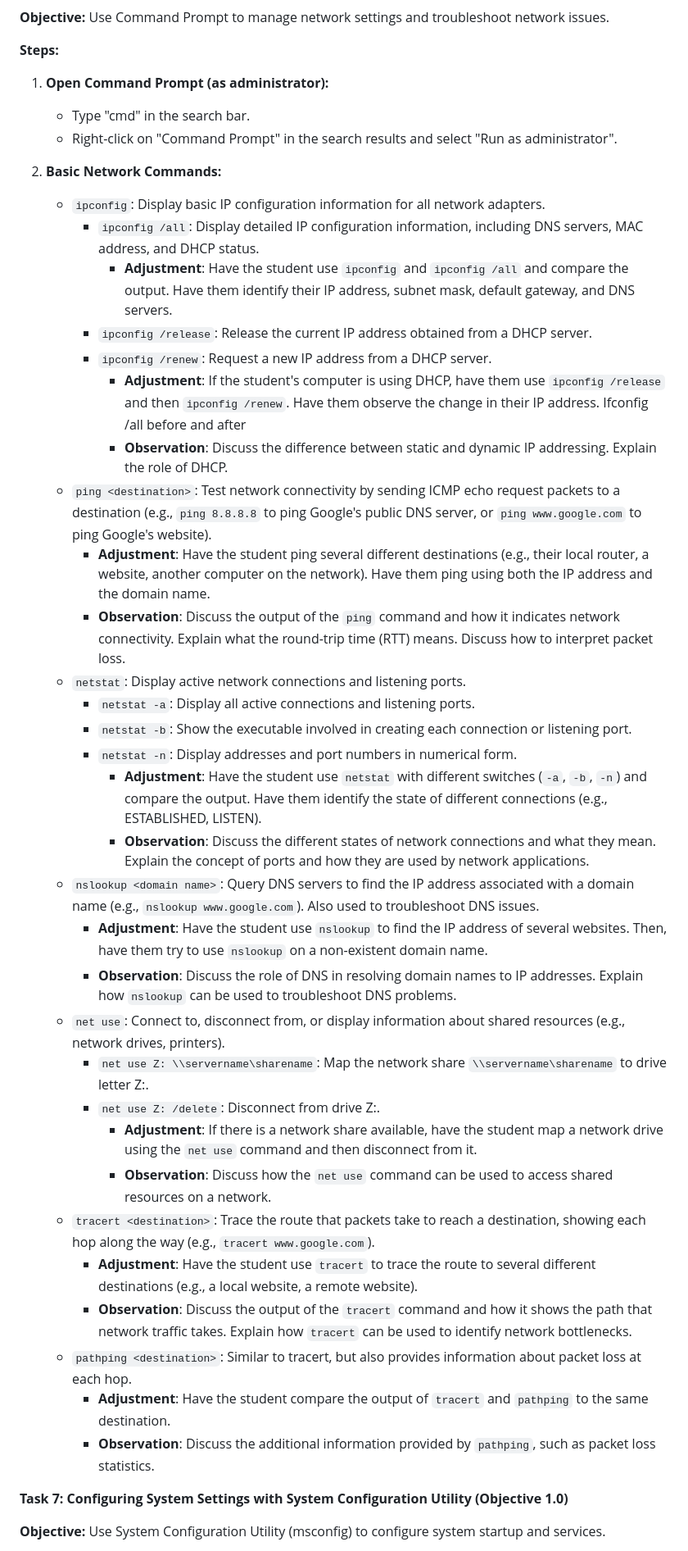
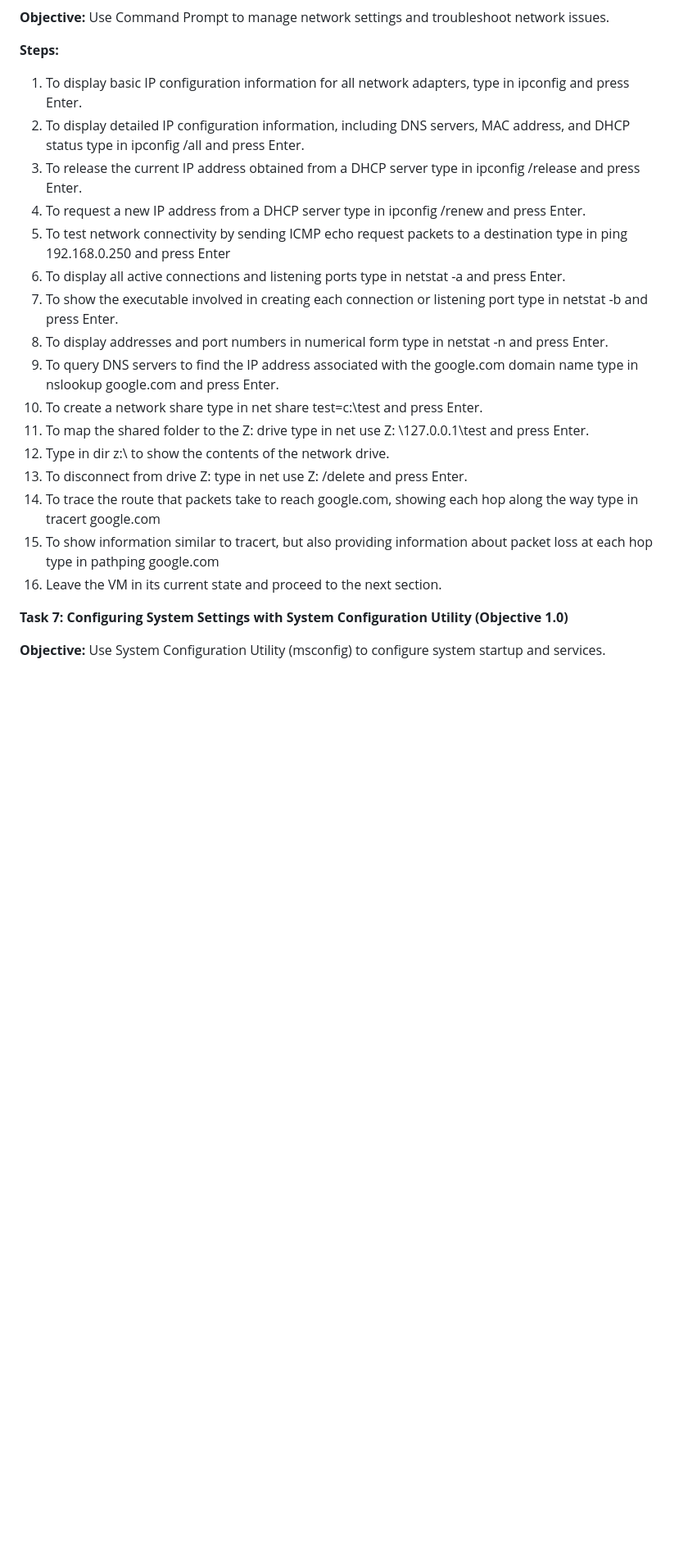
Before and after one commit to wonkastocks/A-12.220-LABS, a Markdown page: Lab_2-Windows_graphical_CLI.md, the part around one of its changes. Shown at 82% size. Rendered like a GitHub page; blank space fills up the shorter version.

```diff
--- a/Lab_2-Windows_graphical_CLI.md
+++ b/Lab_2-Windows_graphical_CLI.md
@@ -246,43 +230,23 @@ Note: On modern systems with SSDs, this tool may be called "Optimize Drives" and
 
 **Steps:**
 
-1.  **Open Command Prompt (as administrator):**
+1. To display basic IP configuration information for all network adapters, type in ipconfig and press Enter.
+2. To display detailed IP configuration information, including DNS servers, MAC address, and DHCP status type in ipconfig /all and press Enter.
+3. To release the current IP address obtained from a DHCP server type in ipconfig /release and press Enter.
+4. To request a new IP address from a DHCP server type in ipconfig /renew and press Enter.
+5. To test network connectivity by sending ICMP echo request packets to a destination type in ping 192.168.0.250 and press Enter
+6. To display all active connections and listening ports type in netstat -a and press Enter.
+7. To show the executable involved in creating each connection or listening port type in netstat -b and press Enter.
+8. To display addresses and port numbers in numerical form type in netstat -n and press Enter.
+9. To query DNS servers to find the IP address associated with the google.com domain name type in nslookup google.com and press Enter.
+10. To create a network share type in net share test=c:\test and press Enter.
+11. To map the shared folder to the Z: drive type in net use Z: \\127.0.0.1\test and press Enter.
+12. Type in dir z:\ to show the contents of the network drive.
+13. To disconnect from drive Z: type in net use Z: /delete and press Enter.
+14. To trace the route that packets take to reach google.com, showing each hop along the way type in tracert google.com
+15. To show information similar to tracert, but also providing information about packet loss at each hop type in pathping google.com
+16. Leave the VM in its current state and proceed to the next section.
 
-    * Type "cmd" in the search bar.
-    * Right-click on "Command Prompt" in the search results and select "Run as administrator".
-
-2.  **Basic Network Commands:**
-
-    * `ipconfig`: Display basic IP configuration information for all network adapters.
-        * `ipconfig /all`: Display detailed IP configuration information, including DNS servers, MAC address, and DHCP status.
-            * **Adjustment**: Have the student use `ipconfig` and `ipconfig /all` and compare the output. Have them identify their IP address, subnet mask, default gateway, and DNS servers.
-        * `ipconfig /release`: Release the current IP address obtained from a DHCP server.
-        * `ipconfig /renew`: Request a new IP address from a DHCP server.
-            * **Adjustment**: If the student's computer is using DHCP, have them use `ipconfig /release` and then `ipconfig /renew`. Have them observe the change in their IP address. Ifconfig /all before and after
-            * **Observation**: Discuss the difference between static and dynamic IP addressing. Explain the role of DHCP.
-    * `ping <destination>`: Test network connectivity by sending ICMP echo request packets to a destination (e.g., `ping 8.8.8.8` to ping Google's public DNS server, or `ping www.google.com` to ping Google's website).
-        * **Adjustment**: Have the student ping several different destinations (e.g., their local router, a website, another computer on the network). Have them ping using both the IP address and the domain name.
-        * **Observation**: Discuss the output of the `ping` command and how it indicates network connectivity. Explain what the round-trip time (RTT) means. Discuss how to interpret packet loss.
-    * `netstat`: Display active network connections and listening ports.
-        * `netstat -a`: Display all active connections and listening ports.
-        * `netstat -b`: Show the executable involved in creating each connection or listening port.
-        * `netstat -n`: Display addresses and port numbers in numerical form.
-            * **Adjustment**: Have the student use `netstat` with different switches (`-a`, `-b`, `-n`) and compare the output. Have them identify the state of different connections (e.g., ESTABLISHED, LISTEN).
-            * **Observation**: Discuss the different states of network connections and what they mean. Explain the concept of ports and how they are used by network applications.
-    * `nslookup <domain name>`: Query DNS servers to find the IP address associated with a domain name (e.g., `nslookup www.google.com`). Also used to troubleshoot DNS issues.
-        * **Adjustment**: Have the student use `nslookup` to find the IP address of several websites. Then, have them try to use `nslookup` on a non-existent domain name.
-        * **Observation**: Discuss the role of DNS in resolving domain names to IP addresses. Explain how `nslookup` can be used to troubleshoot DNS problems.
-    * `net use`: Connect to, disconnect from, or display information about shared resources (e.g., network drives, printers).
-        * `net use Z: \\servername\sharename`: Map the network share `\\servername\sharename` to drive letter Z:.
-        * `net use Z: /delete`: Disconnect from drive Z:.
-            * **Adjustment**: If there is a network share available, have the student map a network drive using the `net use` command and then disconnect from it.
-            * **Observation**: Discuss how the `net use` command can be used to access shared resources on a network.
-    * `tracert <destination>`: Trace the route that packets take to reach a destination, showing each hop along the way (e.g., `tracert www.google.com`).
-        * **Adjustment**: Have the student use `tracert` to trace the route to several different destinations (e.g., a local website, a remote website).
-        * **Observation**: Discuss the output of the `tracert` command and how it shows the path that network traffic takes. Explain how `tracert` can be used to identify network bottlenecks.
-    * `pathping <destination>`: Similar to tracert, but also provides information about packet loss at each hop.
-        * **Adjustment**: Have the student compare the output of `tracert` and `pathping` to the same destination.
-        * **Observation**: Discuss the additional information provided by `pathping`, such as packet loss statistics.
 
 **Task 7: Configuring System Settings with System Configuration Utility (Objective 1.0)**
 
```
Also changed, not shown: other parts of Lab_2-Windows_graphical_CLI.md (+29 -45 lines).
